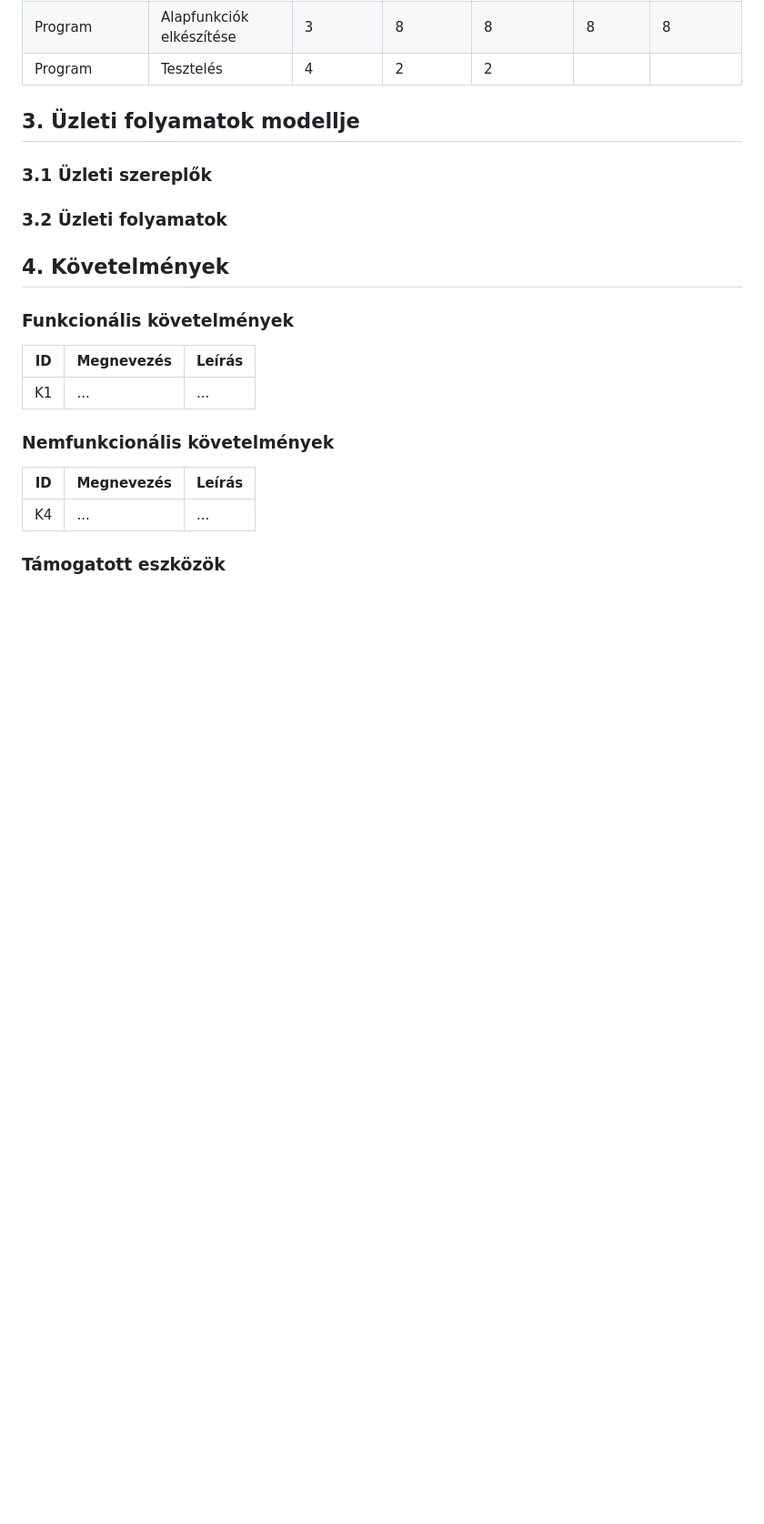
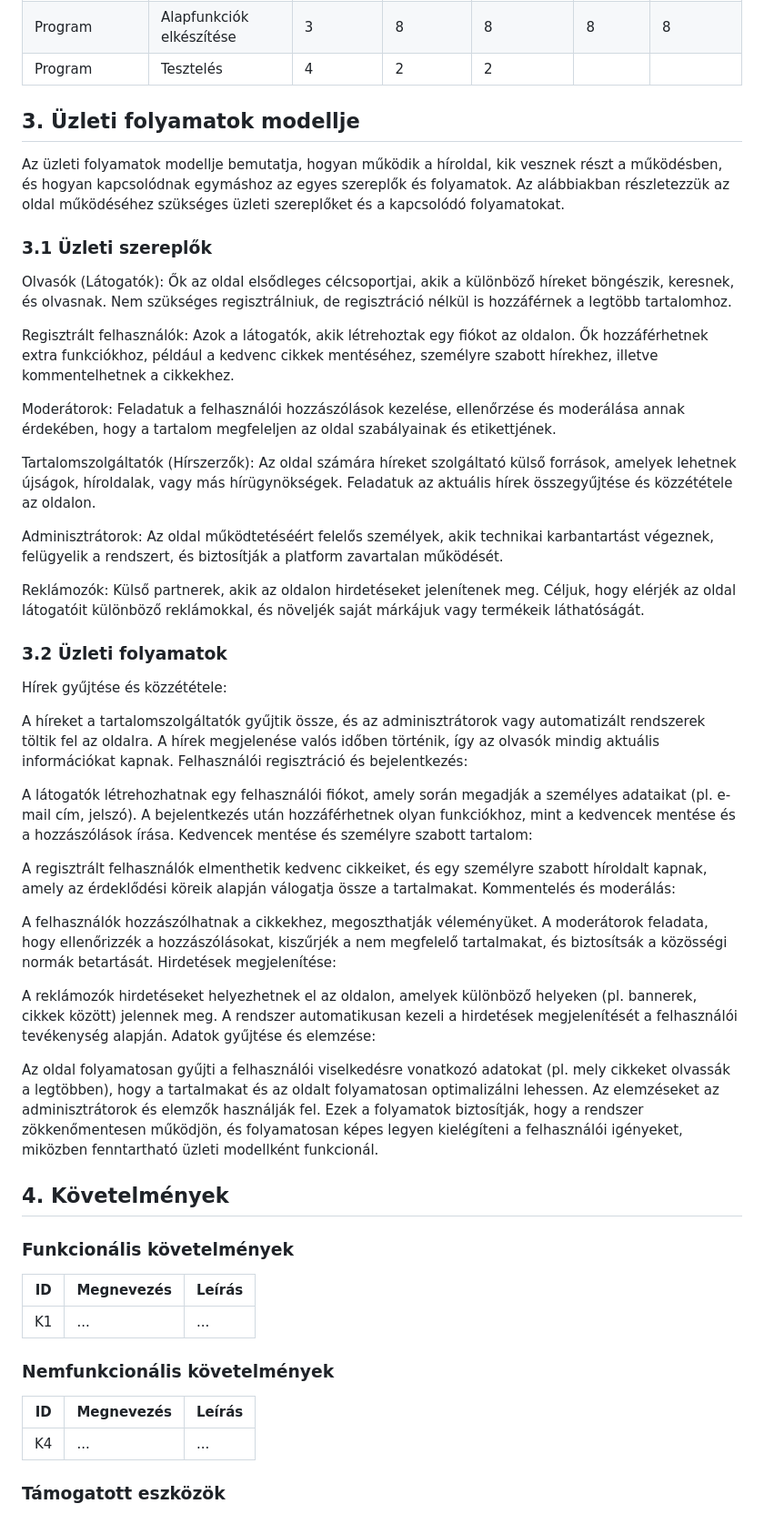
Before and after one commit to Drntth/AFP1Anonymous, a Markdown page: docs/rendszerterv.md, the part around the change. Shown at 91% size. Drawn GitHub-style; blank space fills up the shorter version.

```diff
--- a/docs/rendszerterv.md
+++ b/docs/rendszerterv.md
@@ -34,10 +34,42 @@ A rendszer célja tehát egy gyors, átlátható és megbízható hírportál l
 |Program                  |Alapfunkciók elkészítése                |         3 |             8 |                      8 |                8 |                   8 |
 |Program                  |Tesztelés                               |         4 |             2 |                      2 |
 ## 3. Üzleti folyamatok modellje
+Az üzleti folyamatok modellje bemutatja, hogyan működik a híroldal, kik vesznek részt a működésben, és hogyan kapcsolódnak egymáshoz az egyes szereplők és folyamatok. Az alábbiakban részletezzük az oldal működéséhez szükséges üzleti szereplőket és a kapcsolódó folyamatokat.
 
 ### 3.1 Üzleti szereplők
+Olvasók (Látogatók): Ők az oldal elsődleges célcsoportjai, akik a különböző híreket böngészik, keresnek, és olvasnak. Nem szükséges regisztrálniuk, de regisztráció nélkül is hozzáférnek a legtöbb tartalomhoz.
+
+Regisztrált felhasználók: Azok a látogatók, akik létrehoztak egy fiókot az oldalon. Ők hozzáférhetnek extra funkciókhoz, például a kedvenc cikkek mentéséhez, személyre szabott hírekhez, illetve kommentelhetnek a cikkekhez.
+
+Moderátorok: Feladatuk a felhasználói hozzászólások kezelése, ellenőrzése és moderálása annak érdekében, hogy a tartalom megfeleljen az oldal szabályainak és etikettjének.
+
+Tartalomszolgáltatók (Hírszerzők): Az oldal számára híreket szolgáltató külső források, amelyek lehetnek újságok, híroldalak, vagy más hírügynökségek. Feladatuk az aktuális hírek összegyűjtése és közzététele az oldalon.
+
+Adminisztrátorok: Az oldal működtetéséért felelős személyek, akik technikai karbantartást végeznek, felügyelik a rendszert, és biztosítják a platform zavartalan működését.
+
+Reklámozók: Külső partnerek, akik az oldalon hirdetéseket jelenítenek meg. Céljuk, hogy elérjék az oldal látogatóit különböző reklámokkal, és növeljék saját márkájuk vagy termékeik láthatóságát.
 
 ### 3.2 Üzleti folyamatok
+Hírek gyűjtése és közzététele:
+
+A híreket a tartalomszolgáltatók gyűjtik össze, és az adminisztrátorok vagy automatizált rendszerek töltik fel az oldalra. A hírek megjelenése valós időben történik, így az olvasók mindig aktuális információkat kapnak.
+Felhasználói regisztráció és bejelentkezés:
+
+A látogatók létrehozhatnak egy felhasználói fiókot, amely során megadják a személyes adataikat (pl. e-mail cím, jelszó). A bejelentkezés után hozzáférhetnek olyan funkciókhoz, mint a kedvencek mentése és a hozzászólások írása.
+Kedvencek mentése és személyre szabott tartalom:
+
+A regisztrált felhasználók elmenthetik kedvenc cikkeiket, és egy személyre szabott híroldalt kapnak, amely az érdeklődési köreik alapján válogatja össze a tartalmakat.
+Kommentelés és moderálás:
+
+A felhasználók hozzászólhatnak a cikkekhez, megoszthatják véleményüket. A moderátorok feladata, hogy ellenőrizzék a hozzászólásokat, kiszűrjék a nem megfelelő tartalmakat, és biztosítsák a közösségi normák betartását.
+Hirdetések megjelenítése:
+
+A reklámozók hirdetéseket helyezhetnek el az oldalon, amelyek különböző helyeken (pl. bannerek, cikkek között) jelennek meg. A rendszer automatikusan kezeli a hirdetések megjelenítését a felhasználói tevékenység alapján.
+Adatok gyűjtése és elemzése:
+
+Az oldal folyamatosan gyűjti a felhasználói viselkedésre vonatkozó adatokat (pl. mely cikkeket olvassák a legtöbben), hogy a tartalmakat és az oldalt folyamatosan optimalizálni lehessen. Az elemzéseket az adminisztrátorok és elemzők használják fel.
+Ezek a folyamatok biztosítják, hogy a rendszer zökkenőmentesen működjön, és folyamatosan képes legyen kielégíteni a felhasználói igényeket, miközben fenntartható üzleti modellként funkcionál.
+
 
 ## 4. Követelmények
 
```
